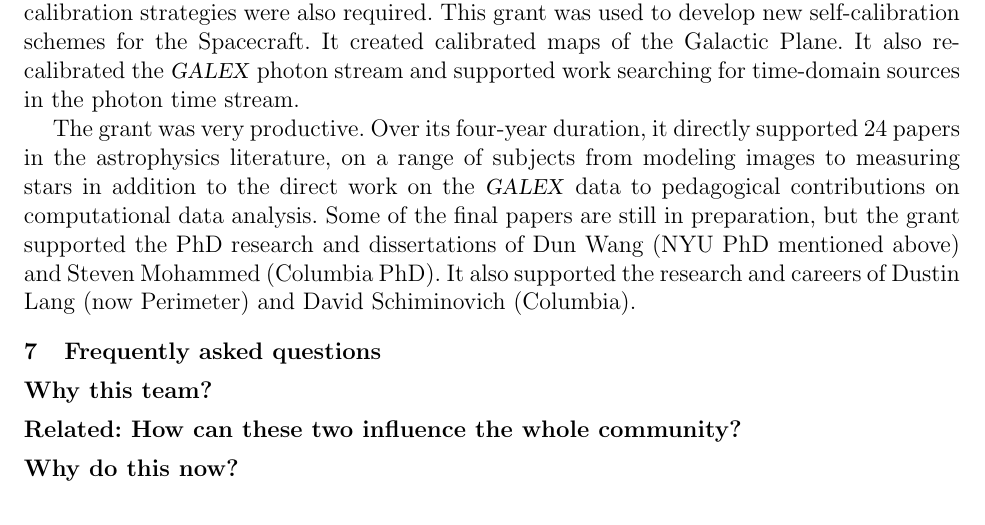
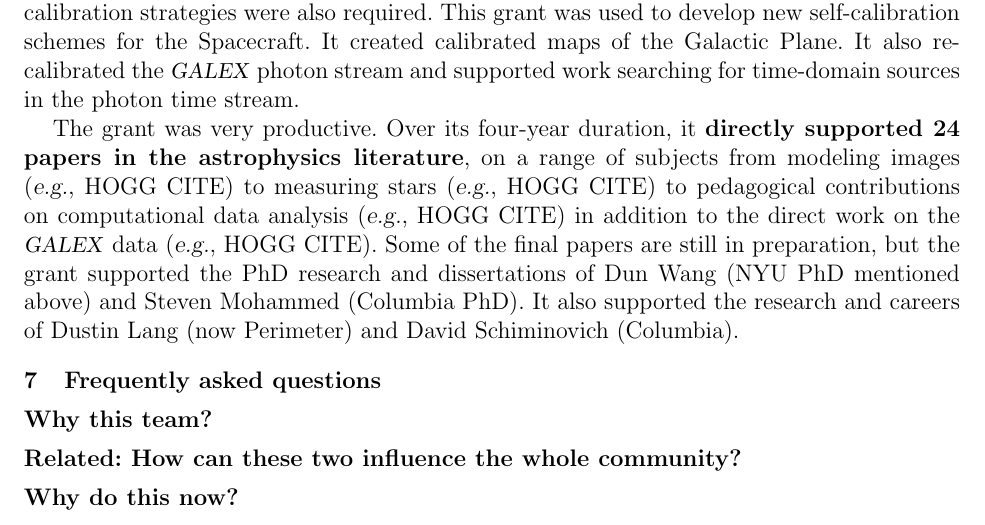
Before and after one commit to davidwhogg/GetRichOrDieTrying, a LaTeX document (XRP/description.tex): part of page 4 of 4, cut so that both start at the same text. Compiled offline with pdfLaTeX.

Commit message:
notes to self

```diff
--- a/XRP/description.tex
+++ b/XRP/description.tex
@@ -234,10 +234,11 @@ It also re-calibrated the \GALEX\ photon stream and supported work
 searching for time-domain sources in the photon time stream.
 
 The grant was very productive. Over its four-year duration, it
-directly supported 24 papers in the astrophysics literature, on a
-range of subjects from modeling images to measuring stars in addition
-to the direct work on the \GALEX\ data to pedagogical contributions
-on computational data analysis.
+\textbf{directly supported 24 papers in the astrophysics literature}, on a
+range of subjects from modeling images (\eg, HOGG CITE)
+to measuring stars (\eg, HOGG CITE)
+to pedagogical contributions on computational data analysis (\eg, HOGG CITE)
+in addition to the direct work on the \GALEX\ data (\eg, HOGG CITE).
 Some of the final papers are still in preparation, but the grant
 supported the PhD research and dissertations of Dun Wang (NYU PhD
 mentioned above) and Steven Mohammed (Columbia PhD).
```
